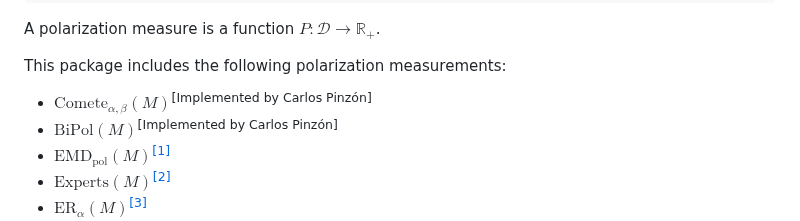
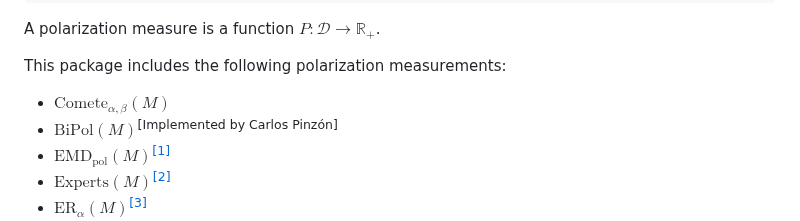
Before and after one commit to ulvenforst/pol_measures, a Markdown page: README.md, the part around the change. Rendered like a GitHub page.

```diff
--- a/README.md
+++ b/README.md
@@ -32,7 +32,7 @@ A polarization measure is a function $P:\mathscr{D}\to\mathbb{R}_+$.
 
 This package includes the following polarization measurements:
 
-*   $\mathrm{Comete}_{\alpha,\beta}(M)$<sup>[Implemented by Carlos Pinzón]</sup>
+*   $\mathrm{Comete}_{\alpha,\beta}(M)$
 *   $\text{BiPol}(M)$<sup>[Implemented by Carlos Pinzón]</sup>
 *   $\mathrm{EMD}_\text{pol}(M)$[<sup>[1]</sup>](#references-to-literature)
 *   $\text{Experts}(M)$[<sup>[2]</sup>](#references-to-literature)
```
